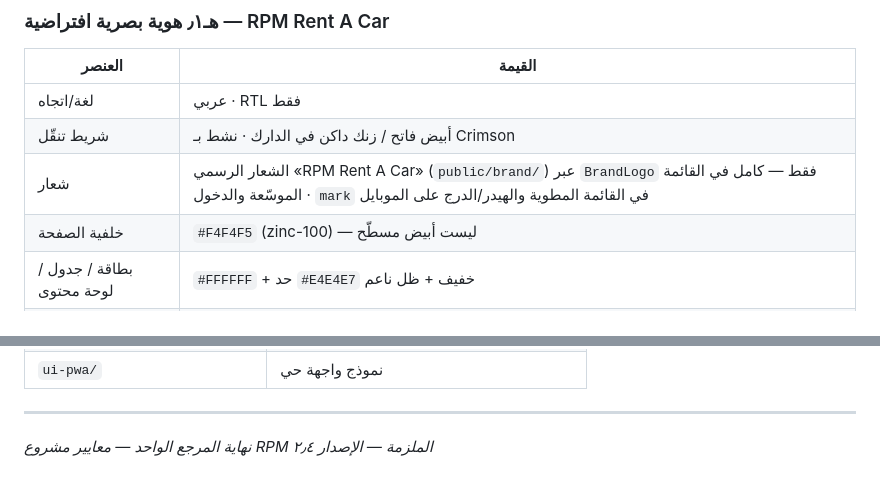
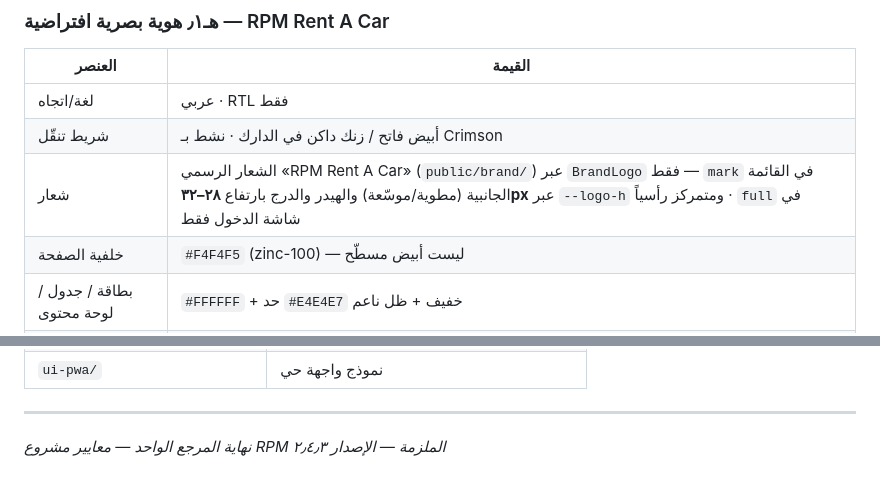
Before and after one commit to MohamedSamy902/rental-cars, a Markdown page: docs/معايير-المشروع-الملزمة.md, 2 parts joined by grey strips. Rendered like a GitHub page.

```diff
--- a/docs/معايير-المشروع-الملزمة.md
+++ b/docs/معايير-المشروع-الملزمة.md
@@ -226,7 +226,7 @@
 |--------|--------|
 | لغة/اتجاه | عربي · RTL فقط |
 | شريط تنقّل | أبيض فاتح / زنك داكن في الدارك · نشط بـ Crimson |
-| شعار | الشعار الرسمي «RPM Rent A Car» (`public/brand/`) عبر `BrandLogo` فقط — كامل في القائمة الموسّعة والدخول · `mark` في القائمة المطوية والهيدر/الدرج على الموبايل |
+| شعار | الشعار الرسمي «RPM Rent A Car» (`public/brand/`) عبر `BrandLogo` فقط — `mark` في القائمة الجانبية (مطوية/موسّعة) والهيدر والدرج بارتفاع **٢٨–٣٢px** عبر `--logo-h` ومتمركز رأسياً · `full` في شاشة الدخول فقط |
 | خلفية الصفحة | `#F4F4F5` (zinc-100) — ليست أبيض مسطّح |
 | بطاقة / جدول / لوحة محتوى | `#FFFFFF` + حد `#E4E4E7` خفيف + ظل ناعم |
 | نص | `#18181B` / ثانوي `#71717A` |
@@ -661,4 +672,4 @@ app/Services/
 
 ---
 
-*نهاية المرجع الواحد — معايير مشروع RPM الملزمة — الإصدار ٢٫٤*
+*نهاية المرجع الواحد — معايير مشروع RPM الملزمة — الإصدار ٢٫٤٫٣*
```
Also changed, not shown: other parts of docs/معايير-المشروع-الملزمة.md (+15 -4 lines).
